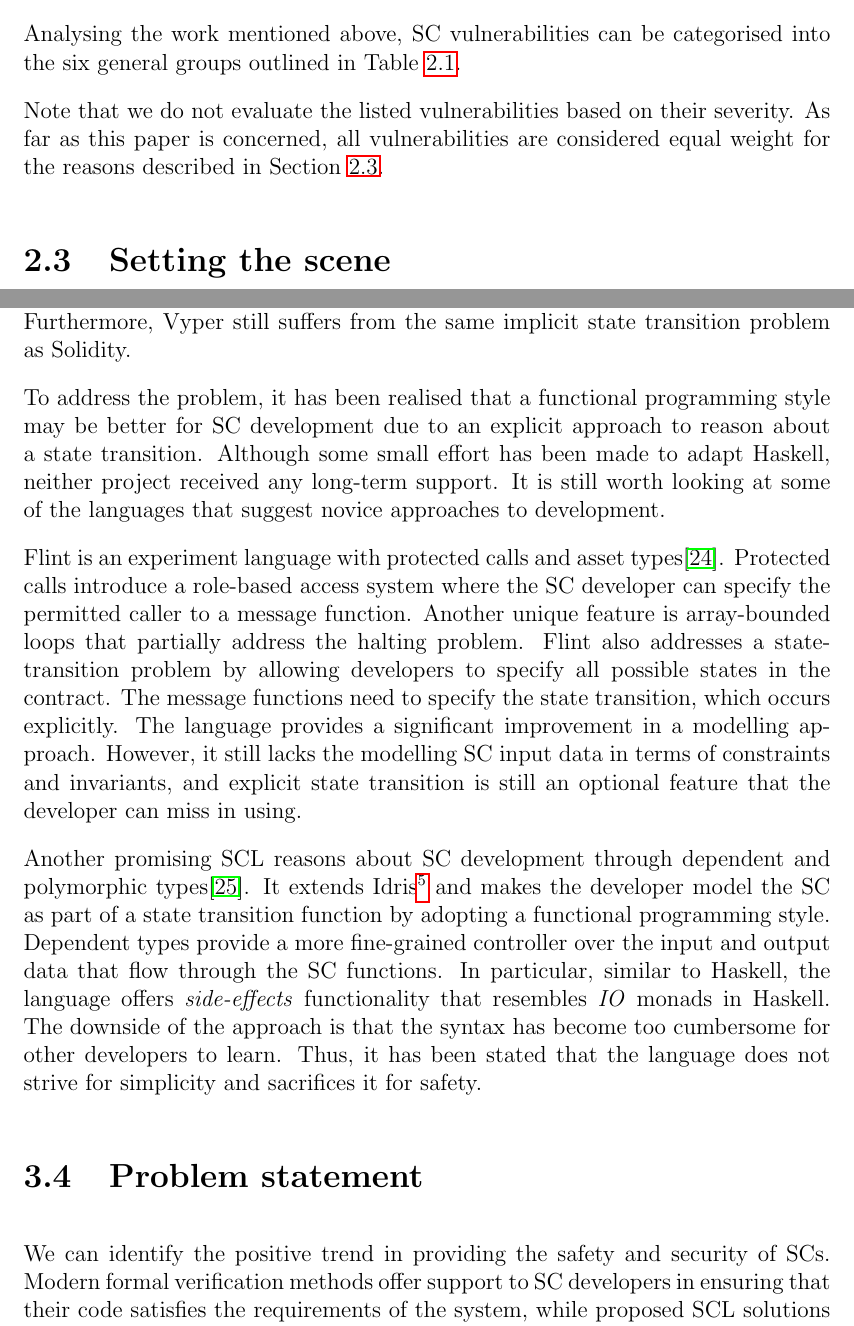
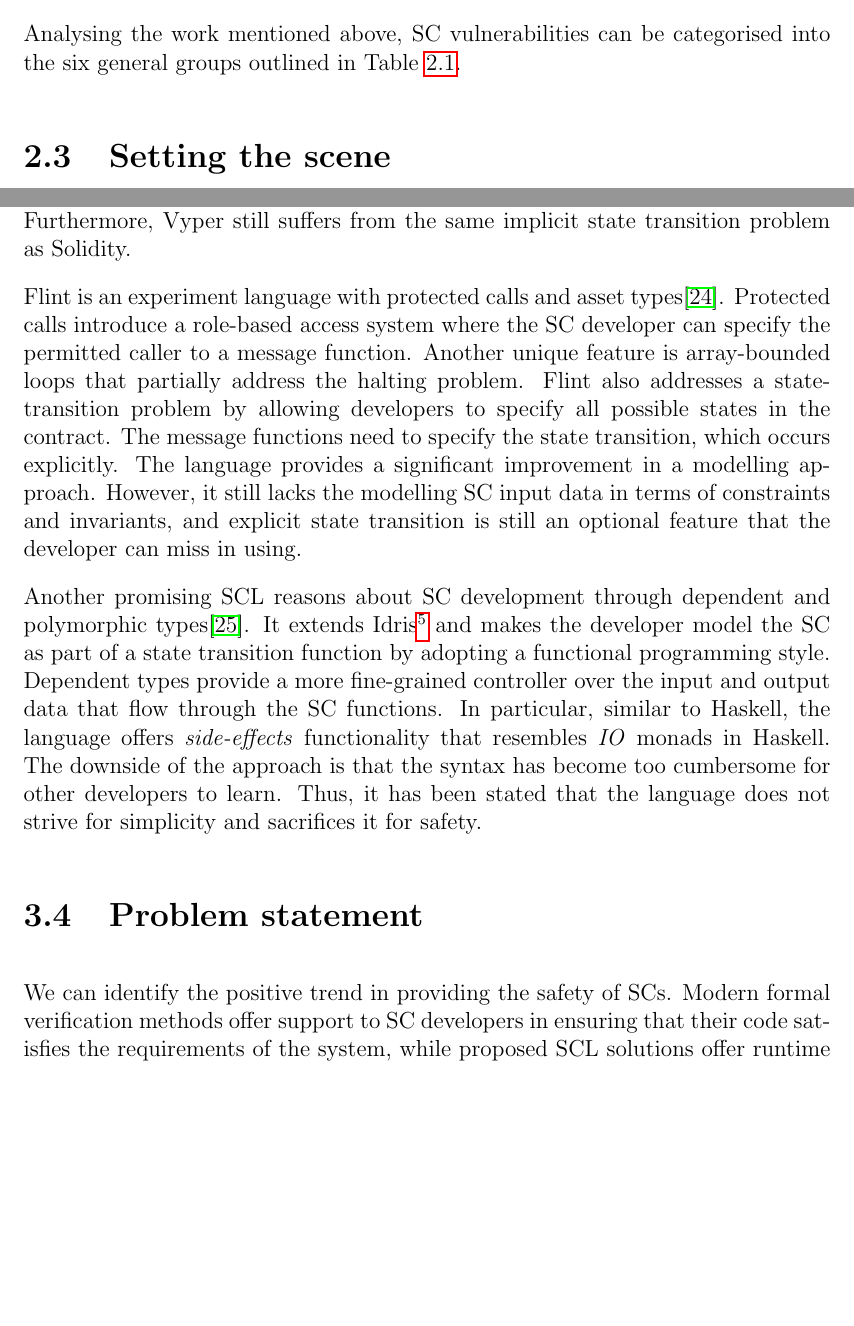
Before and after one commit to SkymanOne/folidity, a LaTeX thesis (reports/progress.tex): two parts of pages 6 and 10 of 21 before the commit and two parts of pages 6 and 10 of 20 after it, joined at a grey line, cut so that both start at the same text, the shorter picture padded with empty space. Compiled offline with pdfLaTeX.

Commit message:
Reduce word count

```diff
--- a/reports/progress.tex
+++ b/reports/progress.tex
@@ -135,9 +135,6 @@ Analysing the work mentioned above, SC vulnerabilities can be categorised into t
   \label{Table:classification}
 \end{table}
 
-Note that we do not evaluate the listed vulnerabilities based on their severity.
-As far as this paper is concerned, all vulnerabilities are considered equal weight for the reasons described in \sref{Section:Scene}.
-
 \section{Setting the scene} \label{Section:Scene}
 
 Even with the raised awareness for the security and safety of SCs, recent reports from "code4rena" still show \vref{SCV:3}, \vref{SCV:4} and \vref{SCV:5}
@@ -288,8 +282,8 @@ It also provides overflow checking, signed integers, and other safe arithmetic o
 and the recent bug in the compiler caused a massive re-entrancy exploit in the \textit{curve.fi} AMM protocol\cite{curve}.
 Furthermore, Vyper still suffers from the same implicit state transition problem as Solidity.
 
-To address the problem, it has been realised that a functional programming style may be better for SC development due to
-an explicit approach to reason about a state transition. Although some small effort has been made to adapt Haskell, neither project received any long-term support. It is still worth looking at some of the languages that suggest novice approaches to development.
+% To address the problem, it has been realised that a functional programming style may be better for SC development due to
+% an explicit approach to reason about a state transition. Although some small effort has been made to adapt Haskell, neither project received any long-term support. It is still worth looking at some of the languages that suggest novice approaches to development.
 
 Flint is an experiment language with protected calls and asset types\cite{flint}. Protected calls introduce a role-based access system
 where the SC developer can specify the permitted caller to a message function. Another unique feature is array-bounded loops
@@ -307,7 +301,7 @@ it has been stated that the language does not strive for simplicity and sacrific
 
 \section{Problem statement}
 
-We can identify the positive trend in providing the safety and security of SCs.
+We can identify the positive trend in providing the safety of SCs.
 Modern formal verification methods offer support to SC developers in ensuring that their code satisfies the requirements of the system, while
 proposed SCL solutions offer runtime safety, minimising the need for the former.
 
```
Also changed, not shown: reports/progress.tex (7 more changed lines).
